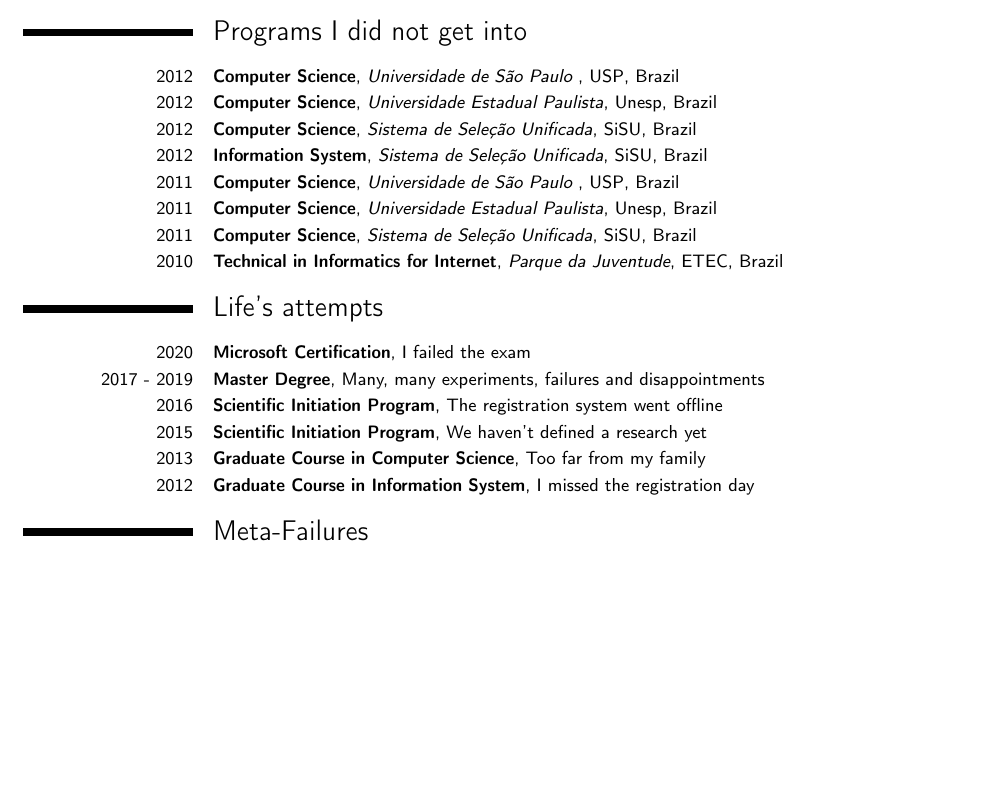
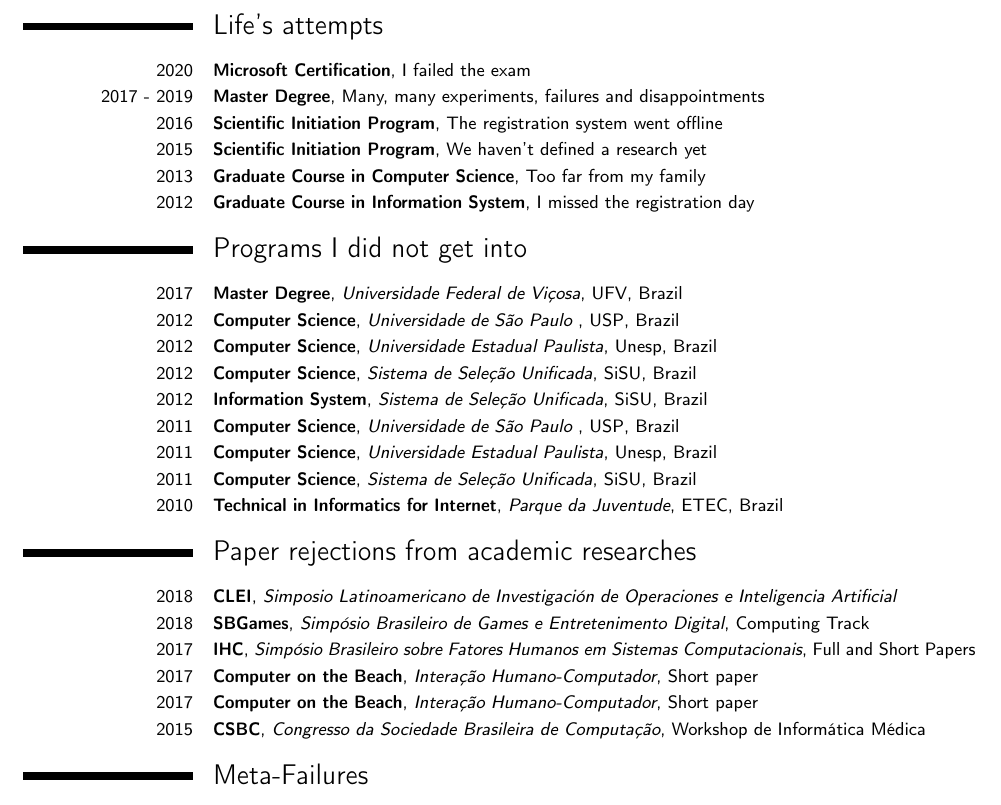
Before and after one commit to leomaurodesenv/curriculum-vitae-failures, a LaTeX CV (latex/main.tex): part of the page, cut so that both start at the same text, the shorter picture padded with empty space. Compiled offline with pdfLaTeX.

Commit message:
Updates from Overleaf

```diff
--- a/latex/main.tex
+++ b/latex/main.tex
@@ -45,44 +45,43 @@
 \small{Most of our lives are made up of small failures, but those failures are often invisible, while successes are always visible. In this way, I decided to register the curriculum of my failures to "suit the balance". This curriculum was based on the \href{https://www.princeton.edu/~joha/Johannes_Haushofer_CV_of_Failures.pdf}{CV of Failures from Johannes Haushofer (2016)}. "\textit{Success is built on 99 percent failure.}" (Soichiro Honda)}
 
 %----------------------------------------------------------------------
-%-- education
-%----------------------------------------------------------------------
-\section{Programs I did not get into} \vspace{5pt}
-
-\cventry{2012}{Computer Science}{Universidade de São Paulo
-}{USP}{Brazil}{}
-
-\cventry{2012}{Computer Science}{Universidade Estadual Paulista}{Unesp}{Brazil}{}
-
-\cventry{2012}{Computer Science}{Sistema de Seleção Unificada}{SiSU}{Brazil}{}
-
-\cventry{2012}{Information System}{Sistema de Seleção Unificada}{SiSU}{Brazil}{}
-
-\cventry{2011}{Computer Science}{Universidade de São Paulo
-}{USP}{Brazil}{}
-
-\cventry{2011}{Computer Science}{Universidade Estadual Paulista}{Unesp}{Brazil}{}
-
-\cventry{2011}{Computer Science}{Sistema de Seleção Unificada}{SiSU}{Brazil}{}
-
-\cventry{2010}{Technical in Informatics for Internet}{Parque da Juventude}{ETEC}{Brazil}{}
-
-%----------------------------------------------------------------------
 %-- history
 %----------------------------------------------------------------------
 \section{Life's attempts} \vspace{5pt}
 
 \cventry{2020}{Microsoft Certification}{}{I failed the exam}{}{}
+\cventry{2017 - 2019}{Master Degree}{}{Many, many experiments, failures and disappointments}{}{}
+\cventry{2016}{Scientific Initiation Program}{}{The registration system went offline}{}{}
+\cventry{2015}{Scientific Initiation Program}{}{We haven't defined a research yet}{}{}
+\cventry{2013}{Graduate Course in Computer Science}{}{Too far from my family}{}{}
+\cventry{2012}{Graduate Course in Information System}{}{I missed the registration day}{}{}
 
-\cventry{2017 - 2019}{Master Degree}{}{Many, many experiments, failures and disappointments}{}{}
+%----------------------------------------------------------------------
+%-- education
+%----------------------------------------------------------------------
+\section{Programs I did not get into} \vspace{5pt}
 
-\cventry{2016}{Scientific Initiation Program}{}{The registration system went offline}{}{}
+\cventry{2017}{Master Degree}{Universidade Federal de Viçosa}{UFV}{Brazil}{}
+\cventry{2012}{Computer Science}{Universidade de São Paulo
+}{USP}{Brazil}{}
+\cventry{2012}{Computer Science}{Universidade Estadual Paulista}{Unesp}{Brazil}{}
+\cventry{2012}{Computer Science}{Sistema de Seleção Unificada}{SiSU}{Brazil}{}
+\cventry{2012}{Information System}{Sistema de Seleção Unificada}{SiSU}{Brazil}{}
+\cventry{2011}{Computer Science}{Universidade de São Paulo
+}{USP}{Brazil}{}
+\cventry{2011}{Computer Science}{Universidade Estadual Paulista}{Unesp}{Brazil}{}
+\cventry{2011}{Computer Science}{Sistema de Seleção Unificada}{SiSU}{Brazil}{}
+\cventry{2010}{Technical in Informatics for Internet}{Parque da Juventude}{ETEC}{Brazil}{}
 
-\cventry{2015}{Scientific Initiation Program}{}{We haven't defined a research yet}{}{}
+\section{Paper rejections from academic researches} \vspace{5pt}
 
-\cventry{2013}{Graduate Course in Computer Science}{}{Too far from my family}{}{}
+\cventry{2018}{CLEI}{Simposio Latinoamericano de Investigación de Operaciones e Inteligencia Artificial}{}{}{}
+\cventry{2018}{SBGames}{Simpósio Brasileiro de Games e Entretenimento Digital}{Computing Track}{}{}
+\cventry{2017}{IHC}{Simpósio Brasileiro sobre Fatores Humanos em Sistemas Computacionais}{Full and Short Papers}{}{}
+\cventry{2017}{Computer on the Beach}{Interação Humano-Computador}{Short paper}{}{}
+\cventry{2017}{Computer on the Beach}{Interação Humano-Computador}{Short paper}{}{}
+\cventry{2015}{CSBC}{Congresso da Sociedade Brasileira de Computação}{Workshop de Informática Médica}{}{}
 
-\cventry{2012}{Graduate Course in Information System}{}{I missed the registration day}{}{}
 
 %----------------------------------------------------------------------
 %-- conclusion
```
